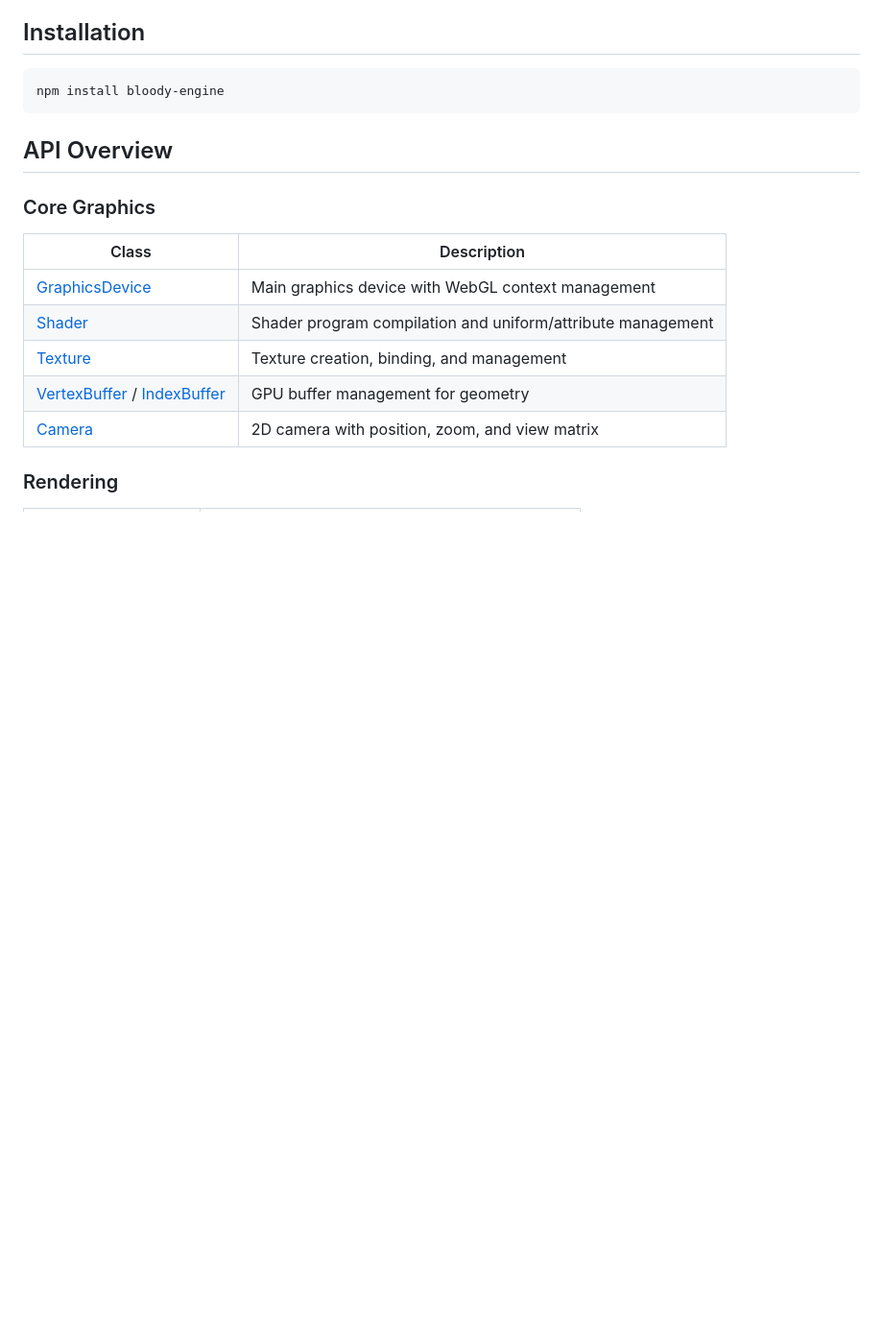
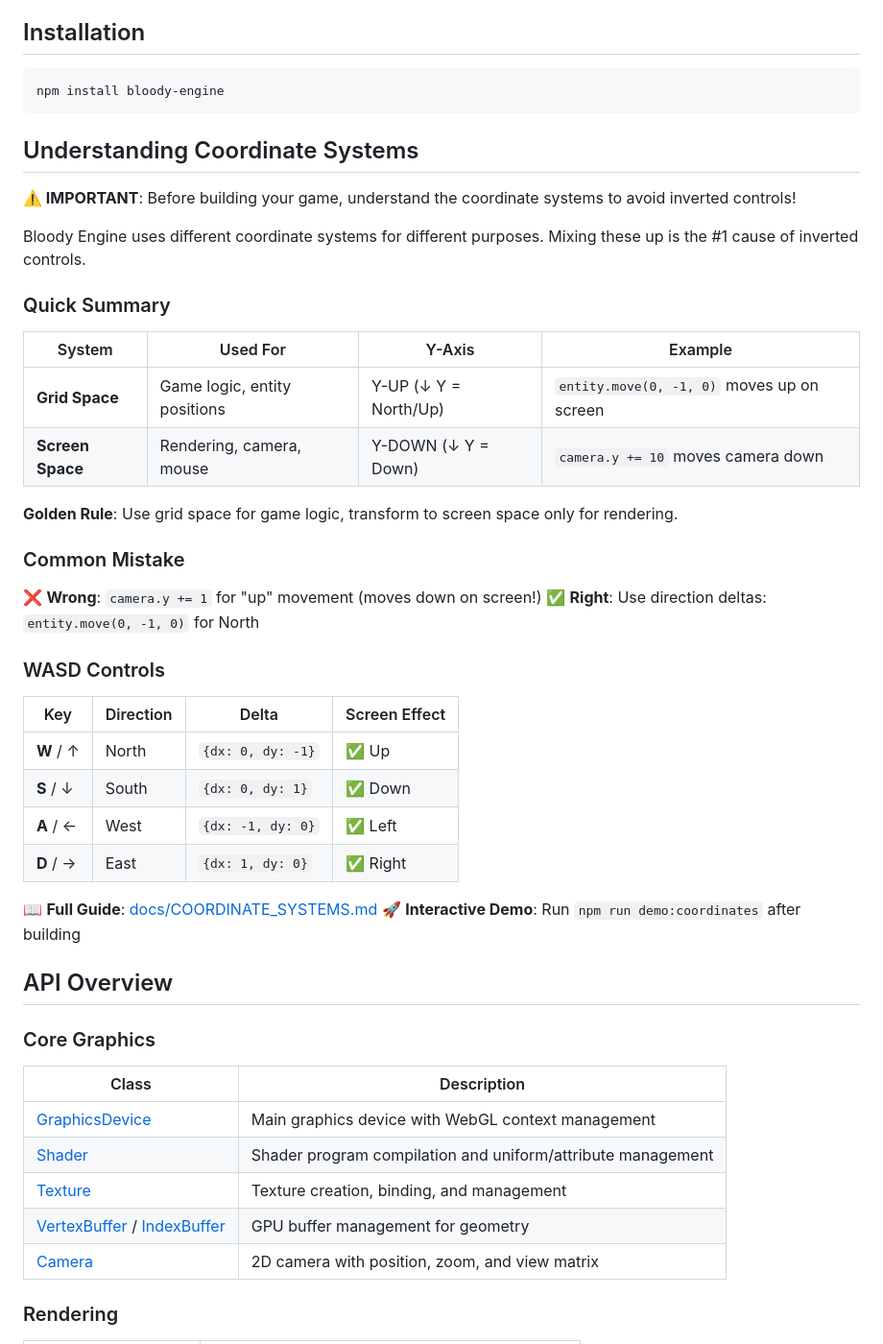
Before and after one commit to BLooDek/bloody-engine, a Markdown page: README.md, the part around the change. Shown at 96% size. Drawn GitHub-style; blank space fills up the shorter version.

````diff
--- a/README.md
+++ b/README.md
@@ -21,6 +21,38 @@ A WebGL-based 2.5D graphics engine for isometric rendering on Node.js, written i
 ```bash
 npm install bloody-engine
 ```
+
+## Understanding Coordinate Systems
+
+**⚠️ IMPORTANT**: Before building your game, understand the coordinate systems to avoid inverted controls!
+
+Bloody Engine uses different coordinate systems for different purposes. Mixing these up is the #1 cause of inverted controls.
+
+### Quick Summary
+
+| System | Used For | Y-Axis | Example |
+|--------|----------|--------|---------|
+| **Grid Space** | Game logic, entity positions | Y-UP (↓ Y = North/Up) | `entity.move(0, -1, 0)` moves up on screen |
+| **Screen Space** | Rendering, camera, mouse | Y-DOWN (↓ Y = Down) | `camera.y += 10` moves camera down |
+
+**Golden Rule**: Use grid space for game logic, transform to screen space only for rendering.
+
+### Common Mistake
+
+❌ **Wrong**: `camera.y += 1` for "up" movement (moves down on screen!)
+✅ **Right**: Use direction deltas: `entity.move(0, -1, 0)` for North
+
+### WASD Controls
+
+| Key | Direction | Delta | Screen Effect |
+|-----|-----------|-------|---------------|
+| **W** / ↑ | North | `{dx: 0, dy: -1}` | ✅ Up |
+| **S** / ↓ | South | `{dx: 0, dy: 1}` | ✅ Down |
+| **A** / ← | West | `{dx: -1, dy: 0}` | ✅ Left |
+| **D** / → | East | `{dx: 1, dy: 0}` | ✅ Right |
+
+📖 **Full Guide**: [docs/COORDINATE_SYSTEMS.md](docs/COORDINATE_SYSTEMS.md)
+🚀 **Interactive Demo**: Run `npm run demo:coordinates` after building
 
 ## API Overview
 
````
